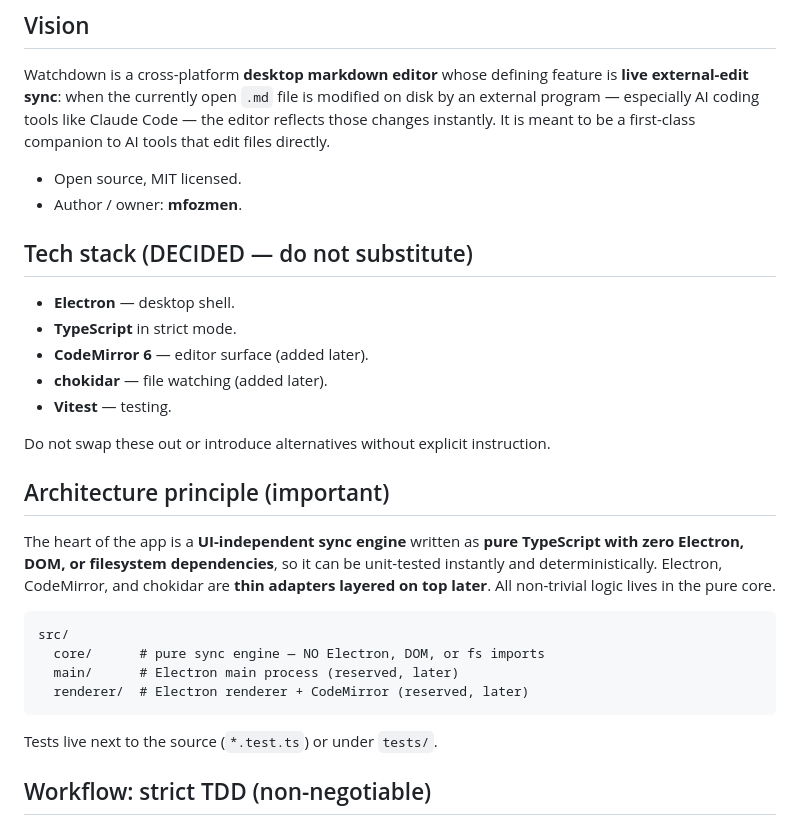
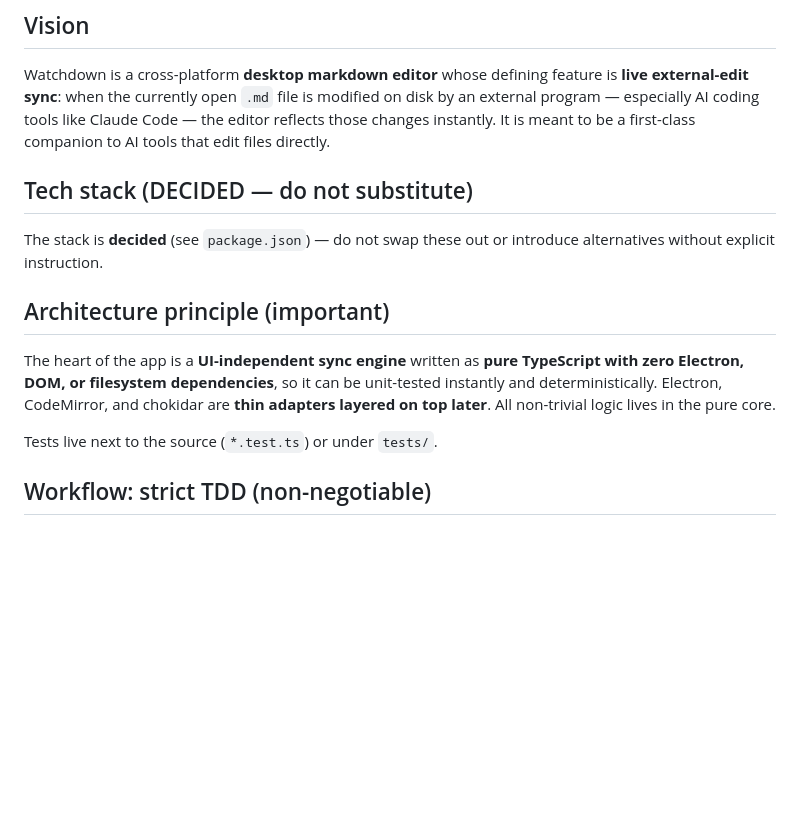
Before and after one commit to mfozmen/watchdown, a Markdown page: CLAUDE.md, the part around one of its changes. Drawn GitHub-style; blank space fills up the shorter version.

````diff
--- a/CLAUDE.md
+++ b/CLAUDE.md
@@ -11,18 +11,10 @@ an external program — especially AI coding tools like Claude Code — the edit
 those changes instantly. It is meant to be a first-class companion to AI tools that edit
 files directly.
 
-- Open source, MIT licensed.
-- Author / owner: **mfozmen**.
-
 ## Tech stack (DECIDED — do not substitute)
 
-- **Electron** — desktop shell.
-- **TypeScript** in strict mode.
-- **CodeMirror 6** — editor surface (added later).
-- **chokidar** — file watching (added later).
-- **Vitest** — testing.
-
-Do not swap these out or introduce alternatives without explicit instruction.
+The stack is **decided** (see `package.json`) — do not swap these out or introduce
+alternatives without explicit instruction.
 
 ## Architecture principle (important)
 
@@ -30,13 +22,6 @@ The heart of the app is a **UI-independent sync engine** written as **pure TypeS
 with zero Electron, DOM, or filesystem dependencies**, so it can be unit-tested instantly
 and deterministically. Electron, CodeMirror, and chokidar are **thin adapters layered on
 top later**. All non-trivial logic lives in the pure core.
-
-```
-src/
-  core/      # pure sync engine — NO Electron, DOM, or fs imports
-  main/      # Electron main process (reserved, later)
-  renderer/  # Electron renderer + CodeMirror (reserved, later)
-```
 
 Tests live next to the source (`*.test.ts`) or under `tests/`.
 
````
Also changed, not shown: other parts of CLAUDE.md (+11 -48 lines), 1 other file.
